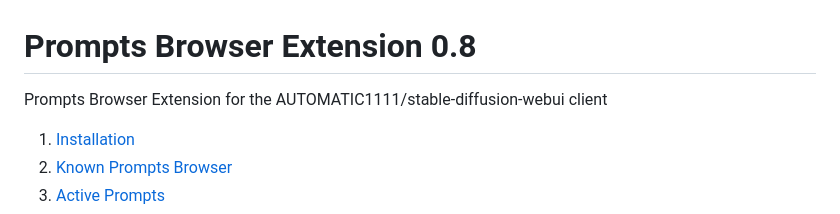
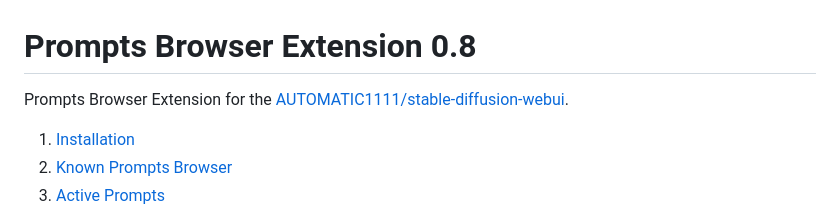
Before and after one commit to AlpacaInTheNight/PromptsBrowser, a Markdown page: README.md, the part around the change. GitHub-like rendering.

```diff
--- a/README.md
+++ b/README.md
@@ -1,5 +1,5 @@
 # Prompts Browser Extension 0.8
-Prompts Browser Extension for the AUTOMATIC1111/stable-diffusion-webui client
+Prompts Browser Extension for the [AUTOMATIC1111/stable-diffusion-webui](https://github.com/AUTOMATIC1111/stable-diffusion-webui).
 
 1. [Installation](#installation)
 1. [Known Prompts Browser](#known-prompts-browser)
```
